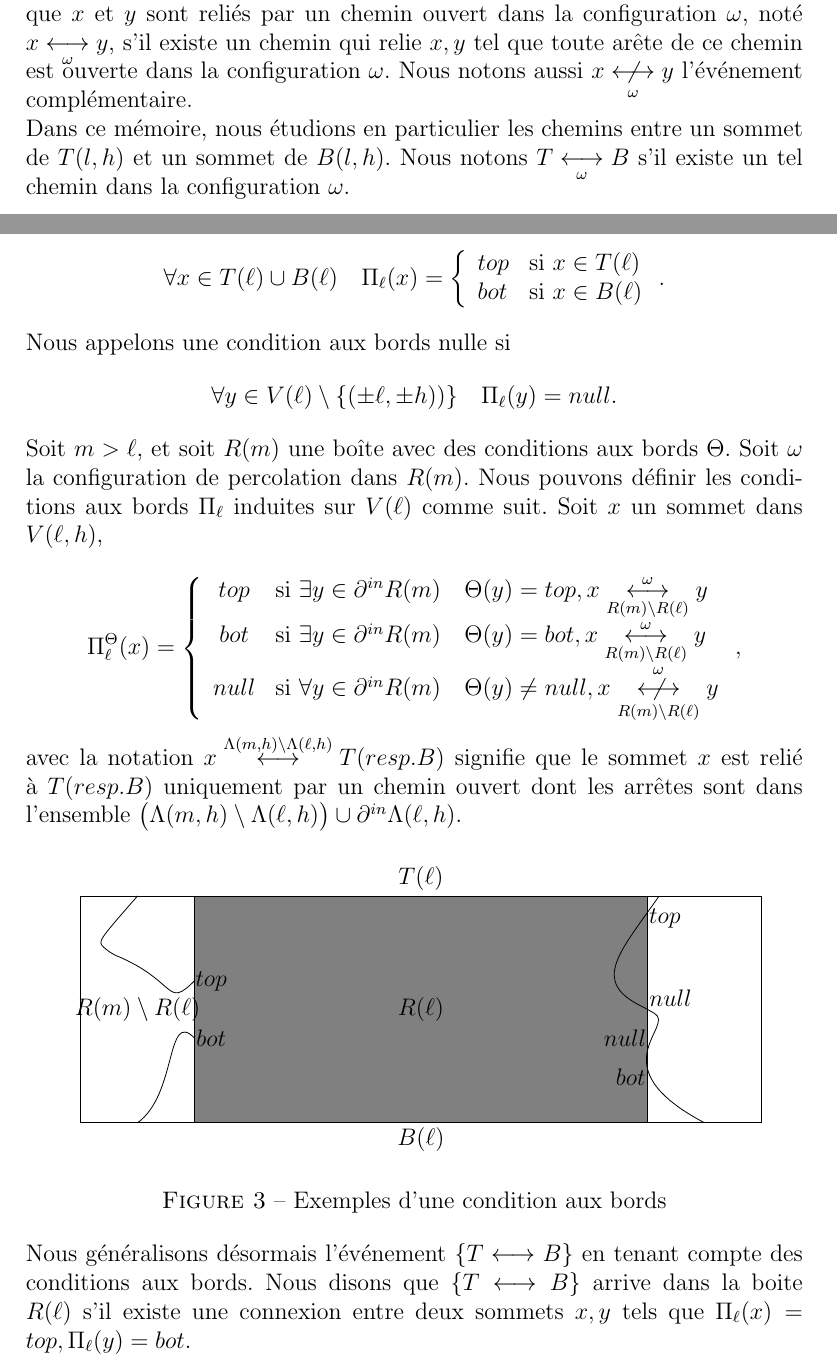
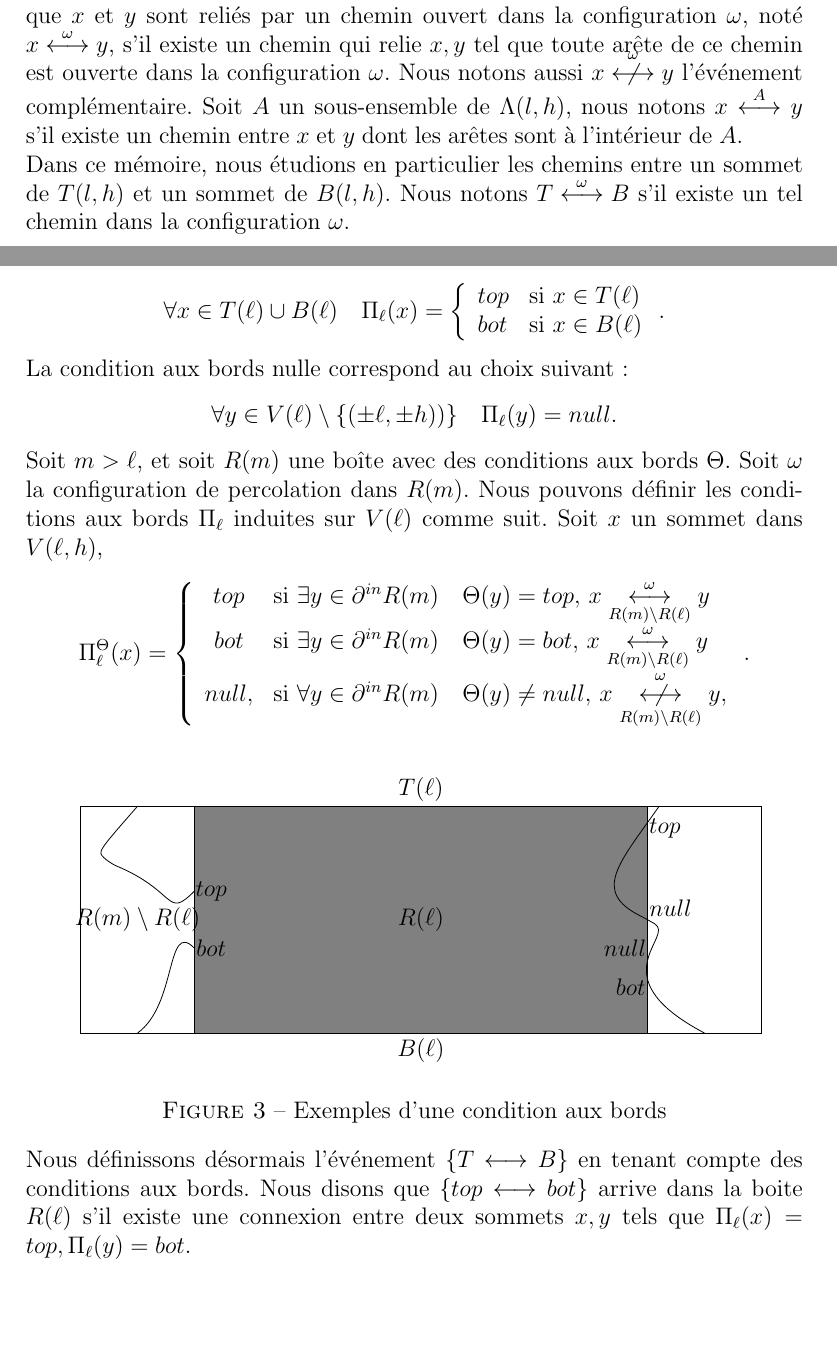
Before and after one commit to jetmin/memoireM2, a LaTeX document (memoire.tex): two parts of pages 4 and 7 of 16, joined at a grey line, cut so that both start at the same text, the shorter picture padded with empty space. Compiled offline with pdfLaTeX.

Commit message:
conditions aux bords et l'interface, prop 1 a faire...

```diff
--- a/memoire.tex
+++ b/memoire.tex
@@ -94,9 +94,9 @@ $$
 $$
 Les configurations $\omega^e,\omega_e$ sont obtenues à partir de $\omega$ en ouvrant ou fermant l'arête $e$.
 \paragraph{Les chemins.} Soient $x$ et $y$ deux sommets dans $\mathbb{Z}^2$, un chemin entre $x$ et $y$ est une suite $x_0,e_0, x_1,e_1,\dots, e_n,x_{n+1}$ de sommets $x_i$ et d'arêtes $e_i$ distincts où $x_0=x$ et $x_{n+1}=y$ et $e_i$ est l'arête joignant $x_i$ à $x_{i+1}$.
-Nous disons que $x$ et $y$ sont reliés par un chemin ouvert dans la configuration $\omega$, noté $\smash{x\underset{\omega}{\longleftrightarrow }y}$, s'il existe un chemin qui relie $x,y$ tel que toute arête de ce chemin est ouverte dans la configuration $\omega$. Nous notons aussi $\smash{x\underset{\omega}{\nlongleftrightarrow} y}$ l'événement complémentaire.
+Nous disons que $x$ et $y$ sont reliés par un chemin ouvert dans la configuration $\omega$, noté $\smash{x\overset{\omega}{\longleftrightarrow }y}$, s'il existe un chemin qui relie $x,y$ tel que toute arête de ce chemin est ouverte dans la configuration $\omega$. Nous notons aussi $\smash{x\overset{\omega}{\nlongleftrightarrow} y}$ l'événement complémentaire. Soit $A$ un sous-ensemble de $\Lambda(l,h)$, nous notons $x\overset{A}{\longleftrightarrow} y$ s'il existe un chemin entre $x$ et $y$ dont les arêtes sont à l'intérieur de $A$.
 
-Dans ce mémoire, nous étudions en particulier les chemins entre un sommet de $T(l,h)$ et un sommet de $B(l,h)$. Nous notons $\smash{T\underset{\omega}{\longleftrightarrow} B}$ s'il existe un tel chemin dans la configuration $\omega$.
+Dans ce mémoire, nous étudions en particulier les chemins entre un sommet de $T(l,h)$ et un sommet de $B(l,h)$. Nous notons $\smash{T\overset{\omega}{\longleftrightarrow} B}$ s'il existe un tel chemin dans la configuration $\omega$.
 
 \paragraph{La probabilité de percolation.} Soit un réel $p\in [0,1]$. Sur l'espace $\Omega$, nous considérons la tribu cylindrique $\mathcal{F}$. Nous considérons la probabilité produit $$P_p = (p\delta_1 +(1-p)\delta_0)^{\otimes\mathbb{E}^2}.$$ Intuitivement, une configuration s'obtient en fermant indépendamment chaque arête du réseau $\mathbb{Z}^2$ avec une probabilité $1-p$.
 
@@ -175,18 +175,18 @@ bot & \text{si }x\in B(\ell)
 \end{array}
 \right..
 $$
-Nous appelons une condition aux bords nulle si
+La condition aux bords nulle correspond au choix suivant:
 $$\forall y\in V(\ell)\setminus \{(\pm \ell,\pm h))\} \quad \Pi_{\ell}(y) = null.
 $$
 
 Soit $m> \ell$, et soit $R(m)$ une boîte avec des conditions aux bords $\Theta$. Soit $\omega$ la configuration de percolation dans $R(m)$. Nous pouvons définir les conditions aux bords $\Pi_{\ell}$ induites sur $V(\ell)$ comme suit. Soit $x$ un sommet dans $V(\ell,h)$,
 $$\Pi^\Theta_{\ell}(x)=\left\lbrace \begin{array}{cl}
-top &\text{si } \exists y \in \partial^{in}R(m) \quad \Theta(y) = top, x\overset{\omega}{\underset{R(m) \setminus R(\ell)}{\longleftrightarrow}} y\\
-bot &\text{si } \exists y \in \partial^{in}R(m)\quad \Theta(y) = bot, x\overset{\omega}{\underset{R(m) \setminus R(\ell)}{\longleftrightarrow}} y\\
-null &\text{si } \forall y \in \partial^{in}R(m)\quad \Theta(y) \neq null, x\overset{\omega}{\underset{R(m) \setminus R(\ell)}{\nlongleftrightarrow}} y
-\end{array} \right.,
+top &\text{si } \exists y \in \partial^{in}R(m) \quad \Theta(y) = top,\, x\overset{\omega}{\underset{R(m) \setminus R(\ell)}{\longleftrightarrow}} y\\
+bot &\text{si } \exists y \in \partial^{in}R(m)\quad \Theta(y) = bot,\, x\overset{\omega}{\underset{R(m) \setminus R(\ell)}{\longleftrightarrow}} y\\
+null, &\text{si } \forall y \in \partial^{in}R(m)\quad \Theta(y) \neq null,\, x\overset{\omega}{\underset{R(m) \setminus R(\ell)}{\nlongleftrightarrow}} y,
+\end{array} \right..
 $$
-avec la notation $\smash{x\overset{\Lambda(m,h) \setminus \Lambda(\ell,h)}{\longleftrightarrow} T(resp. B)}$ signifie que le sommet $x$ est relié à $T(resp. B)$ uniquement par un chemin ouvert dont les arrêtes sont dans l'ensemble $\big(\Lambda(m,h) \setminus \Lambda(\ell,h)\big) \cup \partial^{in} \Lambda(\ell,h)$.
+
 
 \begin{figure}[h]
 \center
@@ -212,7 +212,7 @@ avec la notation $\smash{x\overset{\Lambda(m,h) \setminus \Lambda(\ell,h)}{\long
 \caption{Exemples d'une condition aux bords}
 \end{figure}
 
-Nous généralisons désormais l'événement $\{T\longleftrightarrow B\}$ en tenant compte des conditions aux bords. Nous disons que $\{T\longleftrightarrow B\}$ arrive dans la boite $R(\ell)$ s'il existe une connexion entre deux sommets $x,y$ tels que $\Pi_{\ell}(x) = top, \Pi_{\ell}(y) = bot$.
+Nous définissons désormais l'événement $\{T\longleftrightarrow B\}$ en tenant compte des conditions aux bords. Nous disons que $\{top\longleftrightarrow bot\}$ arrive dans la boite $R(\ell)$ s'il existe une connexion entre deux sommets $x,y$ tels que $\Pi_{\ell}(x) = top, \Pi_{\ell}(y) = bot$.
 \section{La propagation des conditions aux bords}
 Nous nous intéressons à la probabilité qu'une arête fixée soit dans l'interface. Nous considérons désormais le régime surcritique, qui correspond à $p>\frac{1}{2}$ en dimension 2. Soit $e_0$ l'arête d'extrémités $(0,0)$ et $(0,1)$. Notre objectif est de montrer que, à $t$ fixé, la probabilité $P(e_0 \in I^\ell_t)$ converge lorsque $\ell$ tend vers l'infini. Intuitivement, nous imaginons que l'influence des conditions aux bords disparaissent lorsque la taille de la boîte grandit. %Plus précisément, nous considérons un couplage de processus de percolation dynamique conditionné à la condition $T\nlongleftrightarrow B$ dans deux boîtes de taille $l$ munies de deux conditions aux bords qui diffèrent en un seul sommet $v_0$. La proposition suivante décrit la façon dont cette différence au bord induit une différence à l'arête $e_0$.
 
```
Also changed, not shown: memoire.pdf, memoire.tex (6 more changed lines), 3 other files.
